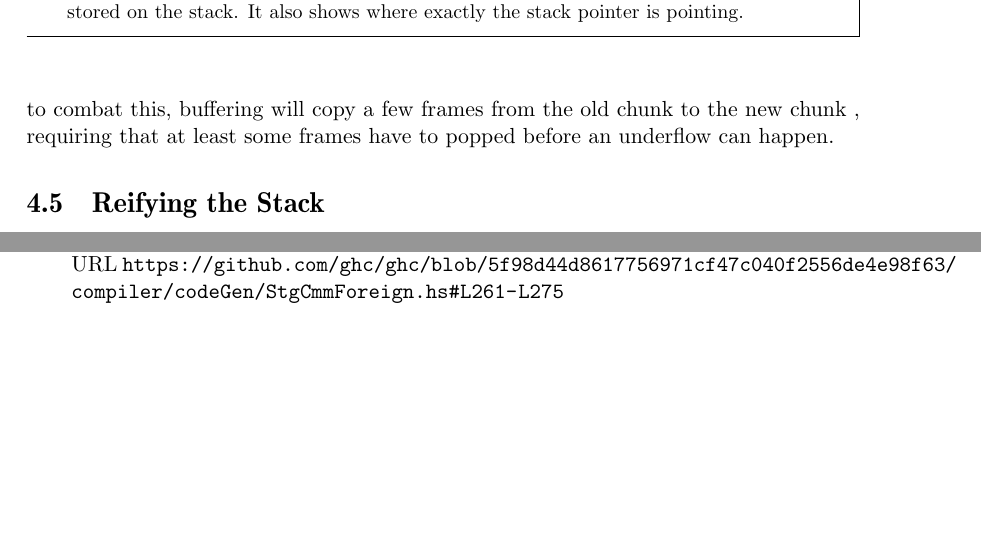
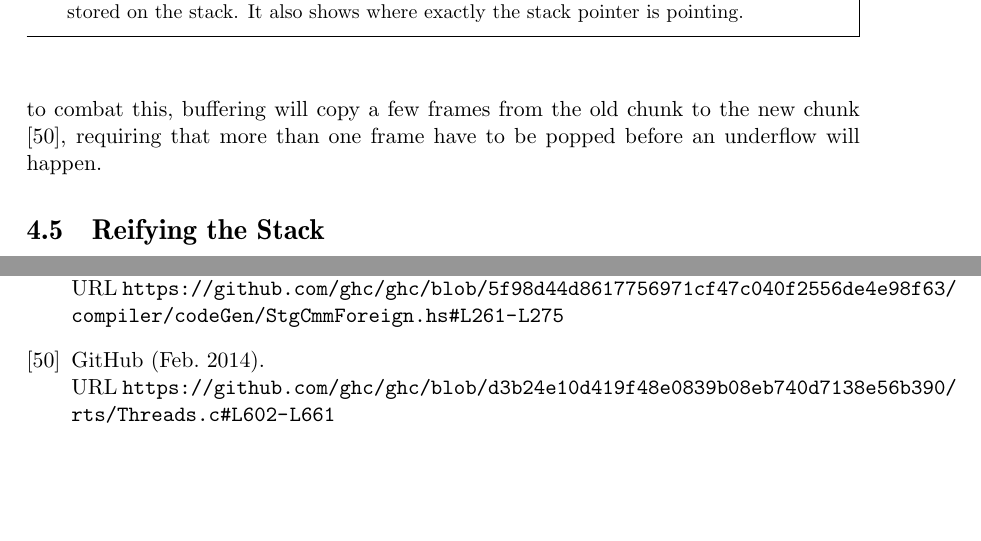
Before and after one commit to Tarrasch/exjobb, a LaTeX thesis (report/main.tex, which reads report/include/execution-stack.tex, report/references.bib): two parts of pages 23 and 28 of 28, joined at a grey line, cut so that both start at the same text. Compiled offline with pdfLaTeX.

Commit message:
Rework Buffering

```diff
--- a/report/include/execution-stack.tex
+++ b/report/include/execution-stack.tex
@@ -380,11 +380,11 @@ for all the other virtual registers.
 \subsection{Buffering}
 
 Each time an overflow happens, there is some overhead. In the worst
-case, a long stream of alternating pushing and popping will cause many
-overflows. \emph{Buffering} is implemented to combat this, buffering
-will copy a few frames from the old chunk to the new chunk % cite TODO
-, requiring
-that at least some frames have to popped before an underflow can happen.
+case, a long stream of alternating pushing and popping will cause
+many overflows. \emph{Buffering} is implemented to combat this,
+buffering will copy a few frames from the old chunk to the new chunk
+\cite{github_stack_buffering}, requiring that more than one frame have
+to be popped before an underflow will happen.
 
 \section{Reifying the Stack}
 
--- a/report/references.bib
+++ b/report/references.bib
@@ -504,3 +504,11 @@ compiled implementations should use eval/apply.
   url =
   {https://github.com/ghc/ghc/blob/1bffa2b2e7b7d1a829dff44256a5d1da3f2aef88/rts/StgMiscClosures.cmm#L25-L42},
 }
+
+@ONLINE{github_stack_buffering,
+  author = {GitHub},
+  month = feb,
+  year = {2014},
+  url =
+  {https://github.com/ghc/ghc/blob/d3b24e10d419f48e0839b08eb740d7138e56b390/rts/Threads.c#L602-L661},
+}
```
